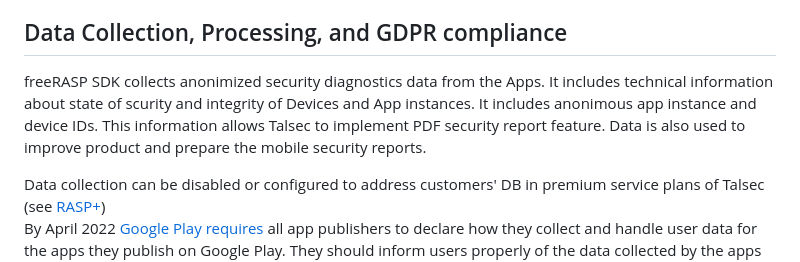
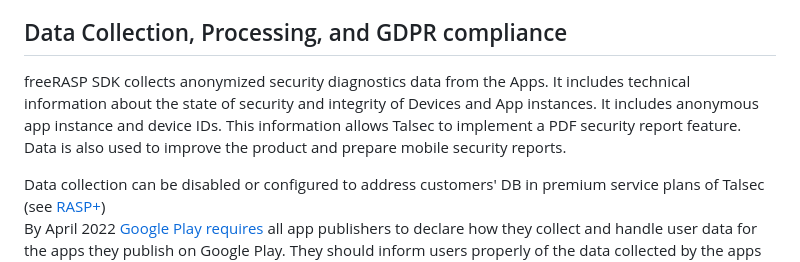
Before and after one commit to talsec/Free-RASP-Community, a Markdown page: README.md, the part around one of its changes. Drawn GitHub-style.

```diff
--- a/README.md
+++ b/README.md
@@ -70,7 +70,7 @@ App security monitoring service are shared both for Android and iOS. App securit
 * Each account can set up a Watcher to receive weekly alerts about detected attempts for app modifications
 
 ## Data Collection, Processing, and GDPR compliance
-freeRASP SDK collects anonimized security diagnostics data from the Apps. It includes technical information about state of scurity and integrity of Devices and App instances. It includes anonimous app instance and device IDs. This information allows Talsec to implement PDF security report feature. Data is also used to improve product and prepare the mobile security reports.
+freeRASP SDK collects anonymized security diagnostics data from the Apps. It includes technical information about the state of security and integrity of Devices and App instances. It includes anonymous app instance and device IDs. This information allows Talsec to implement a PDF security report feature. Data is also used to improve the product and prepare mobile security reports.
 
 Data collection can be disabled or configured to address customers' DB in premium service plans of Talsec (see [RASP+](https://github.com/orgs/talsec/discussions/5))
 By April 2022 [Google Play requires](https://support.google.com/googleplay/android-developer/answer/10787469?hl=en) all app publishers to declare how they collect and handle user data for the apps they publish on Google Play. They should inform users properly of the data collected by the apps and how the data is shared and processed. Therefore, Google will reject the apps which do not comply with the policy.
```
Also changed, not shown: other parts of README.md (+2 -4 lines).
